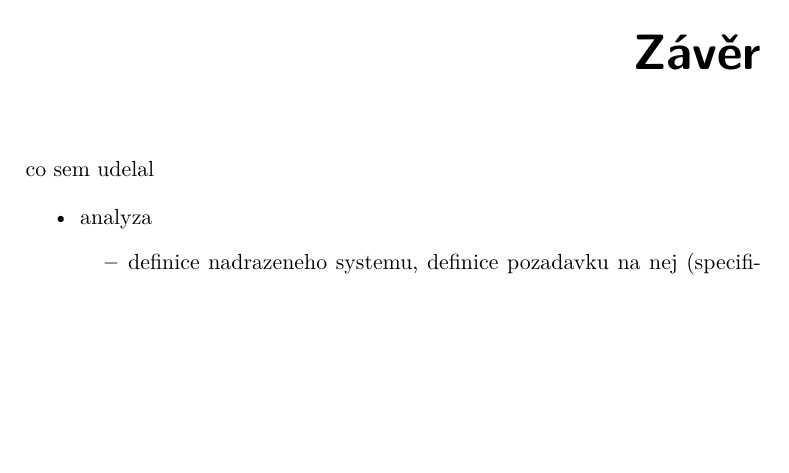
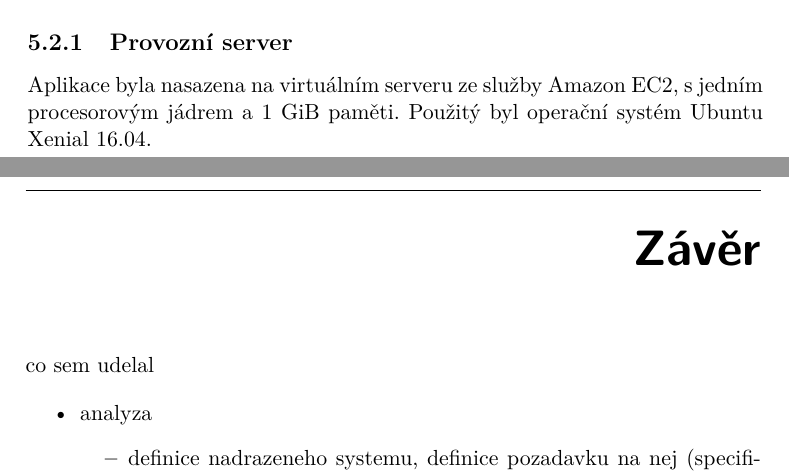
Before and after one commit to ggljzr/mi-dip, a LaTeX thesis (DP_Cervenka_Ondrej_2018.tex, which reads chapters/testovani.tex): part of page 69 of 87 before the commit and two parts of pages 68 and 69 of 87 after it, the two joined at a grey line, cut at the place of the change, the shorter picture padded with empty space. Compiled offline with pdfLaTeX.

Commit message:
quick note about virt server spec

```diff
--- a/chapters/testovani.tex
+++ b/chapters/testovani.tex
@@ -181,4 +181,8 @@ V~konfiguračním souboru aplikace, který je použit při jejím nasazení, byl
 
 % nicmene to ze generovat ten klic pokazdy je taky spatnej napad je taky pravda viz https://stackoverflow.com/questions/27287391/why-not-generate-the-secret-key-every-time-flask-starts
 
+\subsection{Provozní server}
+
+Aplikace byla nasazena na virtuálním serveru ze služby Amazon EC2, s~jedním procesorovým jádrem a 1 GiB paměti. Použitý byl operační systém Ubuntu Xenial 16.04.
+
 % v tyhle kapitole taky poresit to ze se jako bottleneck ty komunikace zda bejt ten https handshake a ze by se to asi dalo vyresti pouzitim sessions na strane klienta http://docs.python-requests.org/en/latest/user/advanced/#session-objects -- tohle spis v ty sekci co bude testovat vykon rpi
```
